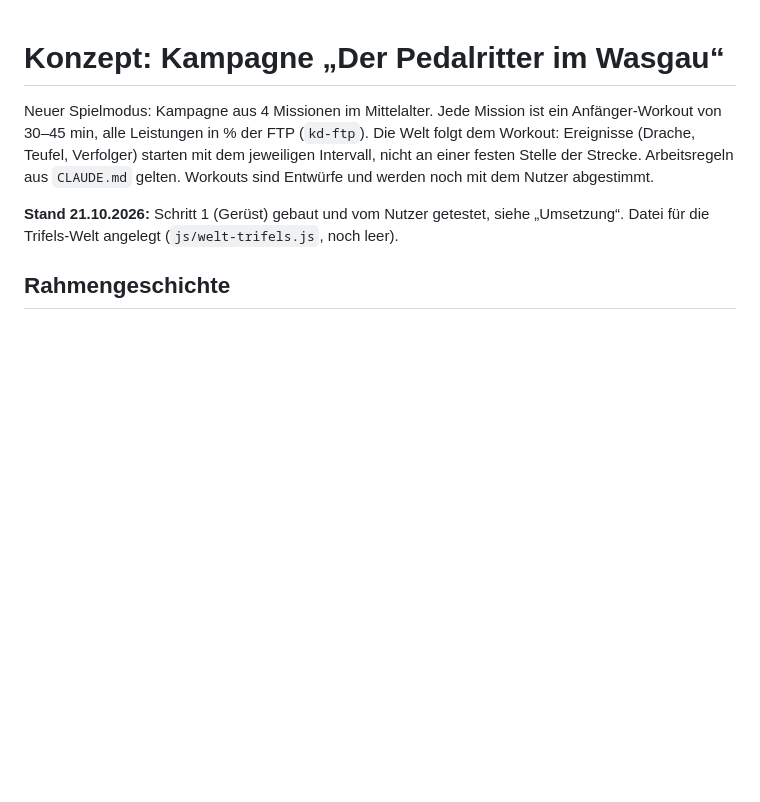
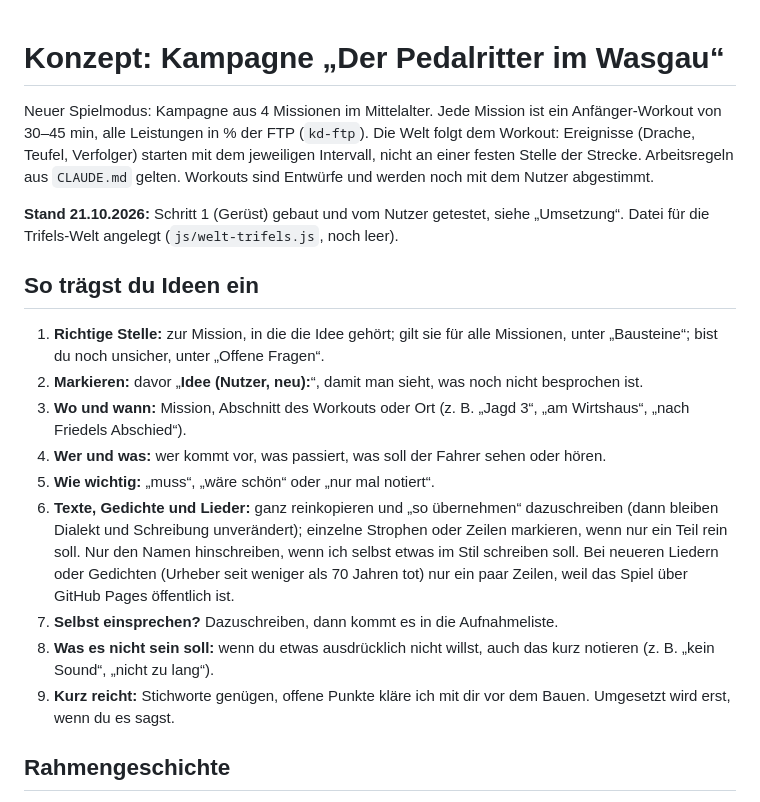
Before and after one commit to philippsbecker96-cmyk/kalmitduell-, a Markdown page: KAMPAGNE.md, the part around the change. GitHub-like rendering; blank space fills up the shorter version.

Commit message:
Kampagne: Anleitung „So trägst du Ideen ein“ in KAMPAGNE.md (Stelle, Markierung, Wo/Wann, Wichtigkeit, Texte/Lieder ganz reinkopieren, Urheberrecht, Aufnahmen)
Co-Authored-By: Claude Opus 5.5 <noreply@anthropic.com>

```diff
--- a/KAMPAGNE.md
+++ b/KAMPAGNE.md
@@ -3,6 +3,17 @@
 Neuer Spielmodus: Kampagne aus 4 Missionen im Mittelalter. Jede Mission ist ein Anfänger-Workout von 30–45 min, alle Leistungen in % der FTP (`kd-ftp`). Die Welt folgt dem Workout: Ereignisse (Drache, Teufel, Verfolger) starten mit dem jeweiligen Intervall, nicht an einer festen Stelle der Strecke. Arbeitsregeln aus `CLAUDE.md` gelten. Workouts sind Entwürfe und werden noch mit dem Nutzer abgestimmt.
 
 **Stand 21.10.2026:** Schritt 1 (Gerüst) gebaut und vom Nutzer getestet, siehe „Umsetzung“. Datei für die Trifels-Welt angelegt (`js/welt-trifels.js`, noch leer).
+
+## So trägst du Ideen ein
+1. **Richtige Stelle:** zur Mission, in die die Idee gehört; gilt sie für alle Missionen, unter „Bausteine“; bist du noch unsicher, unter „Offene Fragen“.
+2. **Markieren:** davor „**Idee (Nutzer, neu):**“, damit man sieht, was noch nicht besprochen ist.
+3. **Wo und wann:** Mission, Abschnitt des Workouts oder Ort (z. B. „Jagd 3“, „am Wirtshaus“, „nach Friedels Abschied“).
+4. **Wer und was:** wer kommt vor, was passiert, was soll der Fahrer sehen oder hören.
+5. **Wie wichtig:** „muss“, „wäre schön“ oder „nur mal notiert“.
+6. **Texte, Gedichte und Lieder:** ganz reinkopieren und „so übernehmen“ dazuschreiben (dann bleiben Dialekt und Schreibung unverändert); einzelne Strophen oder Zeilen markieren, wenn nur ein Teil rein soll. Nur den Namen hinschreiben, wenn ich selbst etwas im Stil schreiben soll. Bei neueren Liedern oder Gedichten (Urheber seit weniger als 70 Jahren tot) nur ein paar Zeilen, weil das Spiel über GitHub Pages öffentlich ist.
+7. **Selbst einsprechen?** Dazuschreiben, dann kommt es in die Aufnahmeliste.
+8. **Was es nicht sein soll:** wenn du etwas ausdrücklich nicht willst, auch das kurz notieren (z. B. „kein Sound“, „nicht zu lang“).
+9. **Kurz reicht:** Stichworte genügen, offene Punkte kläre ich mit dir vor dem Bauen. Umgesetzt wird erst, wenn du es sagst.
 
 ## Rahmengeschichte
 Auf den Trifels wurden riesige Mengen Gold geschafft, das Lösegeld für Richard Löwenherz, der nun abzieht. Das Gold soll zur Kaiserpfalz nach Speyer, um dort sicher verwahrt zu werden. Du bietest dich dem Burgherrn des Trifels (fiktiv, Name offen) für den Transport an. Er braucht dafür Leute, denen er wirklich vertrauen kann und die fähig sind, und stellt dich auf die Probe: Besiege Hans von Trotha, der auf Burg Berwartstein residiert und durch seinen Drachen vom Drachenfels (bei Busenberg) als übermächtig gilt. Der Weg dorthin ist weit und beschwerlich. Die Reise führt durchs Tal: Annweiler → Hinterweidenthal → Dahn → Erlenbach/Berwartstein. Trothas Handlanger (Teufel, Ritter) stellen sich dir unterwegs in den Weg, im Finale lässt er als letzten Trumpf den Damm der Wieslauter brechen.
```
